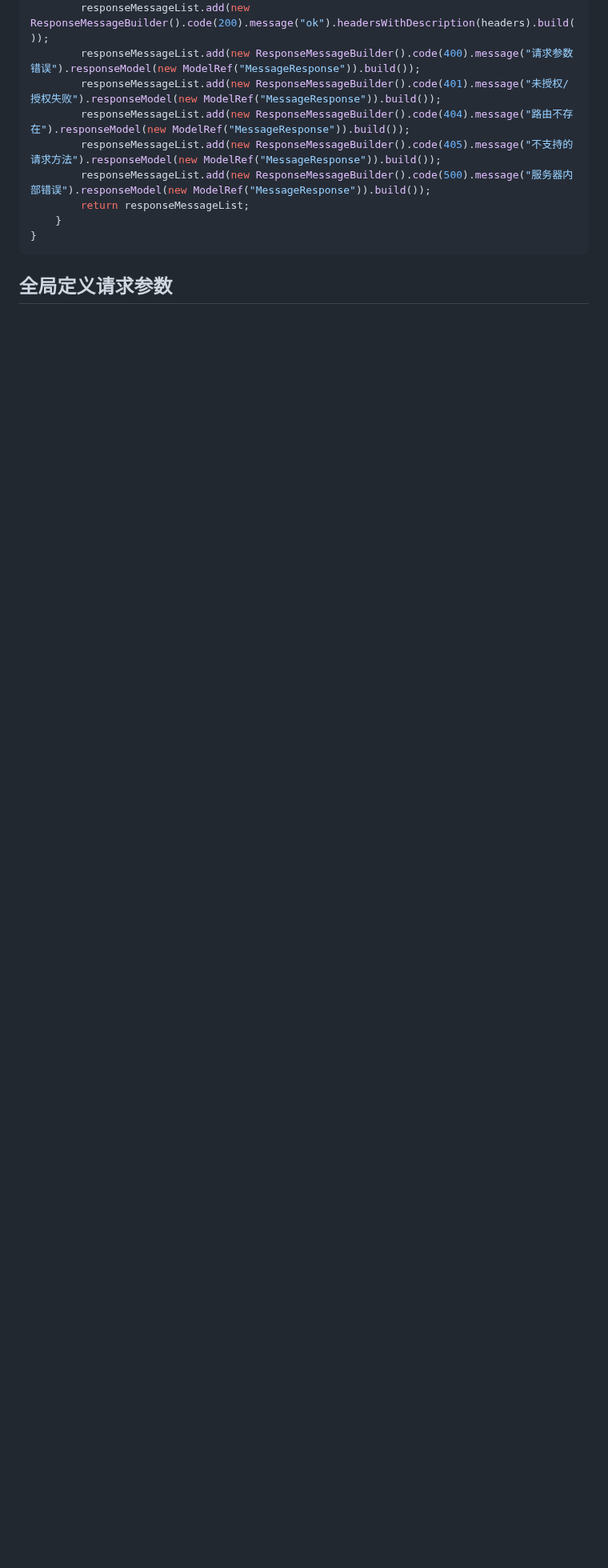
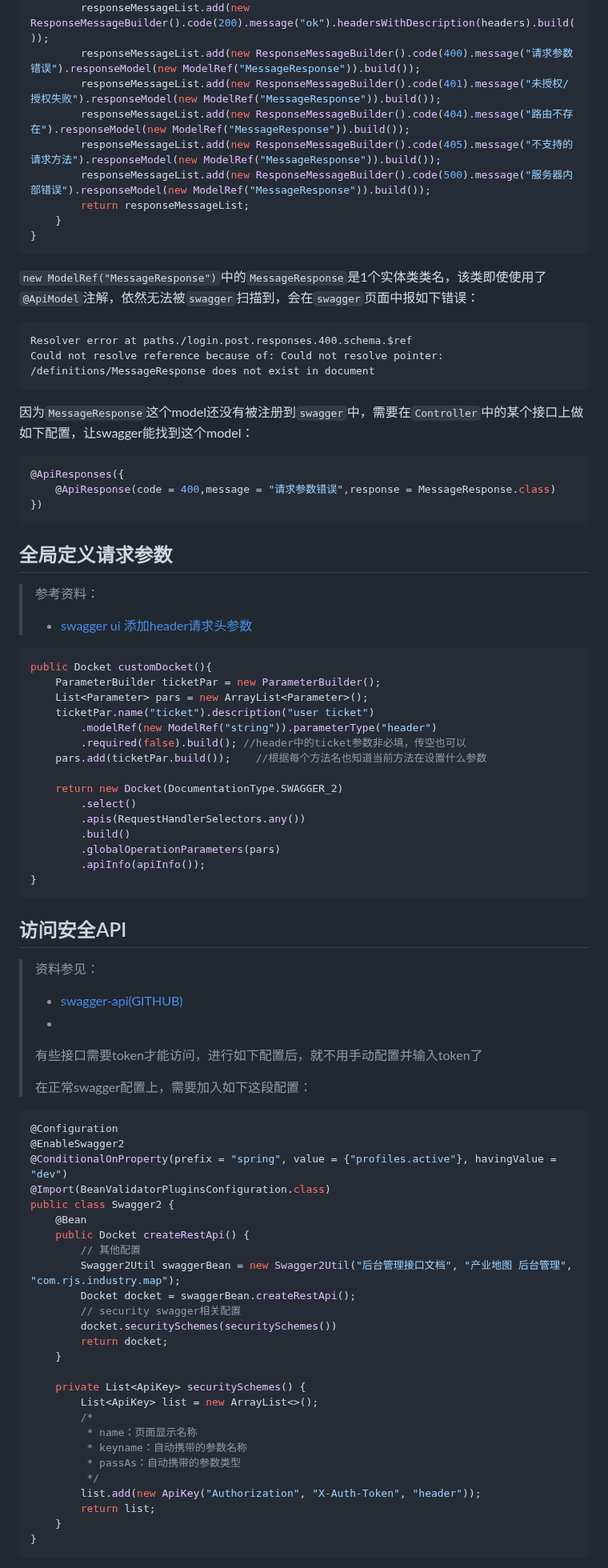
Before and after one commit to Mshuyan/swagger, a Markdown page: README.md, the part around one of its changes. Shown at 80% size. Drawn GitHub-style; blank space fills up the shorter version.

Commit message:
no message

````diff
--- a/README.md
+++ b/README.md
@@ -223,8 +223,84 @@ public class Swagger2 {
 }
 ```
 
+`new ModelRef("MessageResponse")`中的`MessageResponse`是1个实体类类名，该类即使使用了`@ApiModel`注解，依然无法被`swagger`扫描到，会在`swagger`页面中报如下错误：
 
+```
+Resolver error at paths./login.post.responses.400.schema.$ref
+Could not resolve reference because of: Could not resolve pointer: /definitions/MessageResponse does not exist in document
+```
+
+因为`MessageResponse`这个model还没有被注册到`swagger`中，需要在`Controller`中的某个接口上做如下配置，让swagger能找到这个model：
+
+```java
+@ApiResponses({
+    @ApiResponse(code = 400,message = "请求参数错误",response = MessageResponse.class)
+})
+```
 
 ## 全局定义请求参数
 
+> 参考资料：
+>
+> + [swagger ui 添加header请求头参数](https://blog.csdn.net/uncle_david/article/details/79283422)
 
+```java
+public Docket customDocket(){
+    ParameterBuilder ticketPar = new ParameterBuilder();
+    List<Parameter> pars = new ArrayList<Parameter>();
+    ticketPar.name("ticket").description("user ticket")
+        .modelRef(new ModelRef("string")).parameterType("header")
+        .required(false).build(); //header中的ticket参数非必填，传空也可以
+    pars.add(ticketPar.build());    //根据每个方法名也知道当前方法在设置什么参数
+
+    return new Docket(DocumentationType.SWAGGER_2)
+        .select()
+        .apis(RequestHandlerSelectors.any())
+        .build()
+        .globalOperationParameters(pars)
+        .apiInfo(apiInfo());
+}
+```
+
+
+
+## 访问安全API
+
+> 资料参见：
+>
+> + [swagger-api(GITHUB)](https://github.com/swagger-api/swagger-core/wiki/Annotations-1.5.X)
+> +
+>
+> 有些接口需要token才能访问，进行如下配置后，就不用手动配置并输入token了
+>
+> 在正常swagger配置上，需要加入如下这段配置：
+
+```java
+@Configuration
+@EnableSwagger2
+@ConditionalOnProperty(prefix = "spring", value = {"profiles.active"}, havingValue = "dev")
+@Import(BeanValidatorPluginsConfiguration.class)
+public class Swagger2 {
+    @Bean
+    public Docket createRestApi() {
+        // 其他配置
+        Swagger2Util swaggerBean = new Swagger2Util("后台管理接口文档", "产业地图 后台管理", "com.rjs.industry.map");
+        Docket docket = swaggerBean.createRestApi();
+        // security swagger相关配置
+        docket.securitySchemes(securitySchemes())
+        return docket;
+    }
+
+    private List<ApiKey> securitySchemes() {
+        List<ApiKey> list = new ArrayList<>();
+        /*
+         * name：页面显示名称
+         * keyname：自动携带的参数名称
+         * passAs：自动携带的参数类型
+         */
+        list.add(new ApiKey("Authorization", "X-Auth-Token", "header"));
+        return list;
+    }
+}
+```
+
````
Also changed, not shown: other parts of README.md (+10 -1 lines), assets/image-20181206095312955.png (added).
